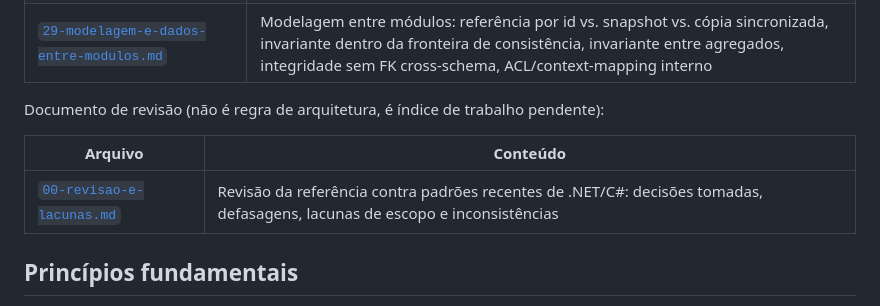
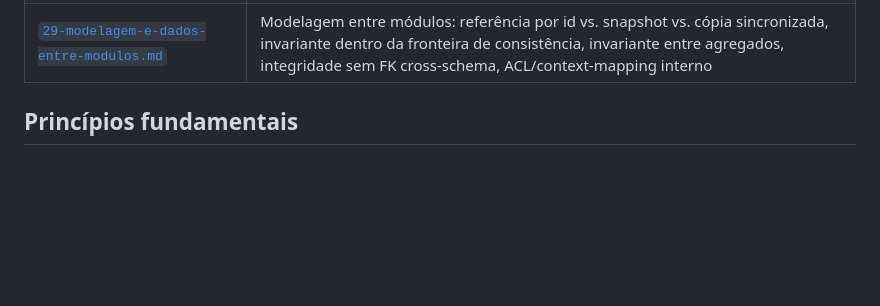
Before and after one commit to arkhibr/ar-net-papagaio-persistente, a Markdown page: arquitetura-de-referencia/README.md, the part around the change. Drawn GitHub-style; blank space fills up the shorter version.

Commit message:
fix: remocao de referencias inexistentes

```diff
--- a/arquitetura-de-referencia/README.md
+++ b/arquitetura-de-referencia/README.md
@@ -36,11 +36,6 @@ Esta pasta consolida recomendações arquiteturais **genéricas**, não vinculad
 | [`28-push-em-tempo-real.md`](28-push-em-tempo-real.md) | Push servidor→cliente (SignalR/SSE): dica e não fonte de verdade, best-effort, `IUserNotifier`, escopo por ator, backplane em multi-réplica, conexão pela sessão |
 | [`29-modelagem-e-dados-entre-modulos.md`](29-modelagem-e-dados-entre-modulos.md) | Modelagem entre módulos: referência por id vs. snapshot vs. cópia sincronizada, invariante dentro da fronteira de consistência, invariante entre agregados, integridade sem FK cross-schema, ACL/context-mapping interno |
 
-Documento de revisão (não é regra de arquitetura, é índice de trabalho pendente):
-
-| Arquivo | Conteúdo |
-| --- | --- |
-| [`00-revisao-e-lacunas.md`](00-revisao-e-lacunas.md) | Revisão da referência contra padrões recentes de .NET/C#: decisões tomadas, defasagens, lacunas de escopo e inconsistências |
 
 ## Princípios fundamentais
 
```
